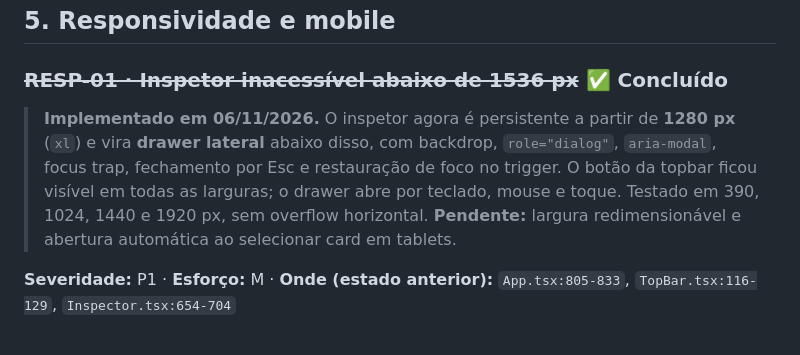
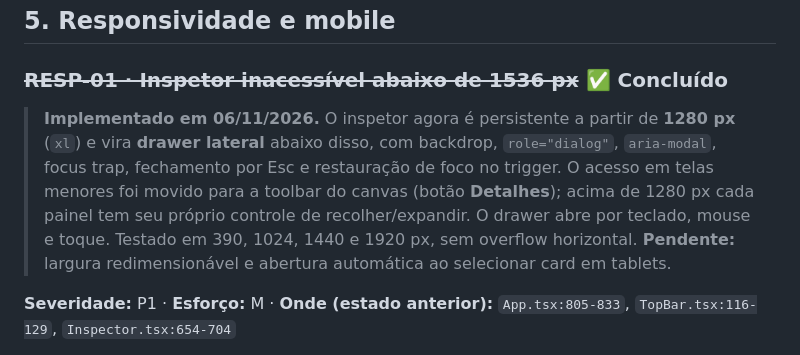
Before and after one commit to LeoGamaJ/App-ChromiumSnapper, a Markdown page: MELHORIAS-UX-UI.md, the part around the change. Drawn GitHub-style.

Commit message:
detalhes da interface

```diff
--- a/MELHORIAS-UX-UI.md
+++ b/MELHORIAS-UX-UI.md
@@ -281,7 +281,7 @@ A área tracejada de ~780 px centraliza um conteúdo útil, mas os chips "WebP /
 
 ### ~~RESP-01 · Inspetor inacessível abaixo de 1536 px~~ **✅ Concluído**
 
-> **Implementado em 06/11/2026.** O inspetor agora é persistente a partir de **1280 px** (`xl`) e vira **drawer lateral** abaixo disso, com backdrop, `role="dialog"`, `aria-modal`, focus trap, fechamento por Esc e restauração de foco no trigger. O botão da topbar ficou visível em todas as larguras; o drawer abre por teclado, mouse e toque. Testado em 390, 1024, 1440 e 1920 px, sem overflow horizontal. **Pendente:** largura redimensionável e abertura automática ao selecionar card em tablets.
+> **Implementado em 06/11/2026.** O inspetor agora é persistente a partir de **1280 px** (`xl`) e vira **drawer lateral** abaixo disso, com backdrop, `role="dialog"`, `aria-modal`, focus trap, fechamento por Esc e restauração de foco no trigger. O acesso em telas menores foi movido para a toolbar do canvas (botão **Detalhes**); acima de 1280 px cada painel tem seu próprio controle de recolher/expandir. O drawer abre por teclado, mouse e toque. Testado em 390, 1024, 1440 e 1920 px, sem overflow horizontal. **Pendente:** largura redimensionável e abertura automática ao selecionar card em tablets.
 
 **Severidade:** P1 · **Esforço:** M · **Onde (estado anterior):** `App.tsx:805-833`, `TopBar.tsx:116-129`, `Inspector.tsx:654-704`
 
```
Also changed, not shown: README.md (+1 -1 lines), docs/preview.png, 6 other files.
